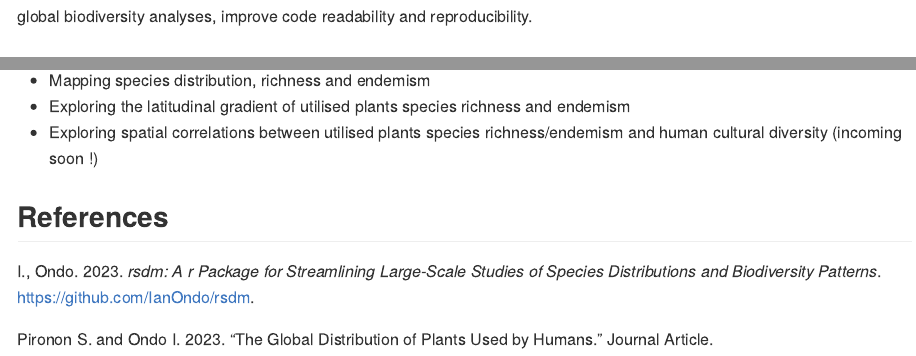
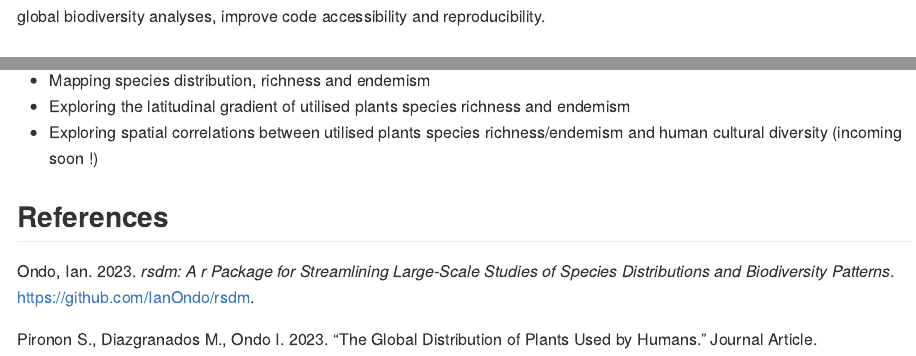
Before and after one commit to IanOndo/UsefulPlants, an R Markdown document (README.Rmd): the page in a window 1100 px wide, from 180 px down, and a second part further down, joined at a grey line. The pictures show the output file README.md that the author committed with the source, drawn offline in the style of GitHub.

Commit message:
Fixing citations

```diff
--- a/README.Rmd
+++ b/README.Rmd
@@ -21,7 +21,7 @@ knitr::opts_chunk$set(
 
 <!-- badges: end -->
 
-`UsefulPlants` is an R package primarily developed as supporting software for the results and analyses conducted in the article **"The global distribution of plants used by humans"** [@UsefulPlants]. It relies upon the R package `rsdm` [@rsdm] for building species distribution models (SDMs) of plants used by humans at large scale, thus it helps to streamline global biodiversity analyses, improve code readability and reproducibility.
+`UsefulPlants` is an R package primarily developed as supporting software for the results and analyses conducted in the article **"The global distribution of plants used by humans"** [@UsefulPlants]. It relies upon the R package `rsdm` [@rsdm] for building species distribution models (SDMs) of plants used by humans at large scale, thus it helps to streamline global biodiversity analyses, improve code accessibility and reproducibility.
 
 ## *Installation*
 
--- a/vignettes/my_bibtex.bib
+++ b/vignettes/my_bibtex.bib
@@ -232,7 +232,7 @@ https://github.com/haozhu233/kableExtra},
 
 @Manual{rsdm,
   title    = {{rsdm}: A R package for streamlining large-scale studies of species distributions and biodiversity patterns},
-  author   = {Ondo I.},
+  author   = {Ondo, Ian},
   year     = {2023},
   note   = {},
   url   = {https://github.com/IanOndo/rsdm}
```
Also changed, not shown: README.md, 1 other file.
